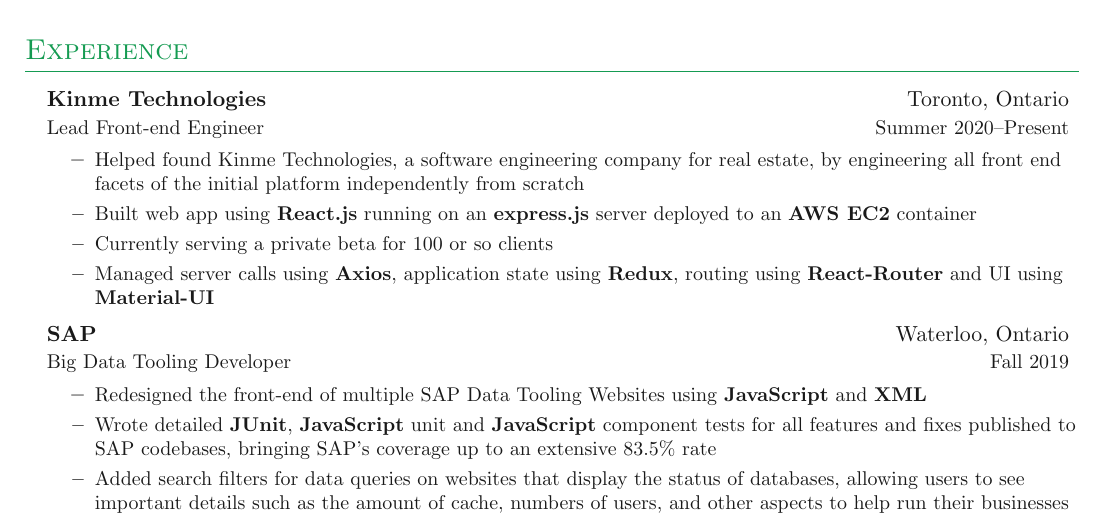
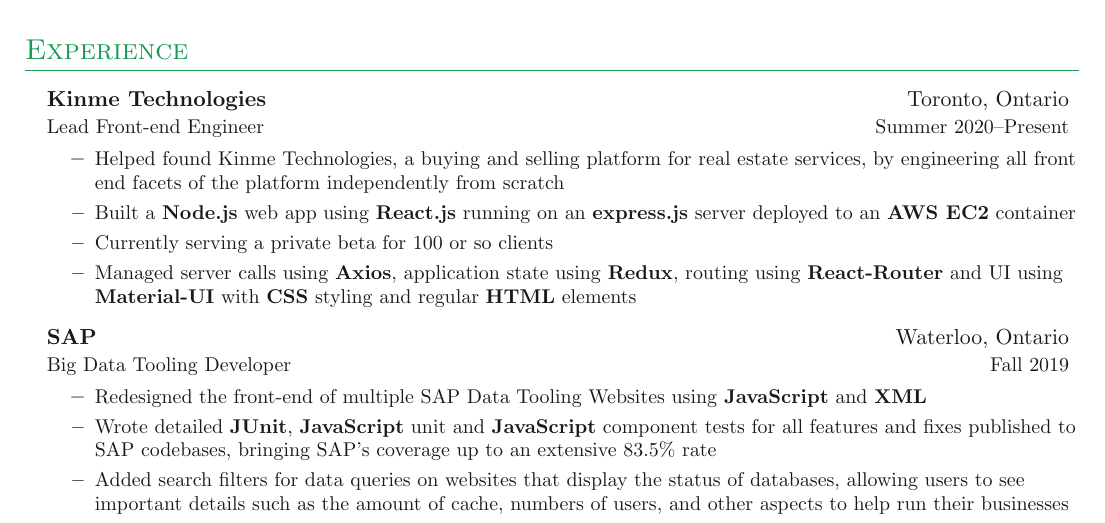
Before and after one commit to sghmk12/Resume, a LaTeX document (main.tex, which reads sections/experience.tex): part of page 1 of 2, cut so that both start at the same text. Compiled offline with pdfLaTeX.

Commit message:
edited current experience

```diff
--- a/sections/experience.tex
+++ b/sections/experience.tex
@@ -7,10 +7,10 @@
 	{\textbf{Kinme Technologies}}{Toronto, Ontario}
 	{Lead Front-end Engineer}{Summer 2020\textendash Present}
 \innerlist{
-	\entry{Helped found Kinme Technologies, a software engineering company for real estate, by engineering all front end facets of the initial platform independently from scratch}
-	\entry{Built web app using \textbf{React.js} running on an \textbf{express.js} server deployed to an \textbf{AWS EC2} container}
+	\entry{Helped found Kinme Technologies, a buying and selling platform for real estate services, by engineering all front end facets of the platform independently from scratch}
+	\entry{Built a \textbf{Node.js} web app using \textbf{React.js} running on an \textbf{express.js} server deployed to an \textbf{AWS EC2} container}
 	\entry{Currently serving a private beta for 100 or so clients}
-	\entry{Managed server calls using \textbf{Axios}, application state using \textbf{Redux}, routing using \textbf{React-Router} and UI using \textbf{Material-UI}}
+	\entry{Managed server calls using \textbf{Axios}, application state using \textbf{Redux}, routing using \textbf{React-Router} and UI using \textbf{Material-UI} with \textbf{CSS} styling and regular \textbf{HTML} elements}
 }
 
 \entrybig
```
